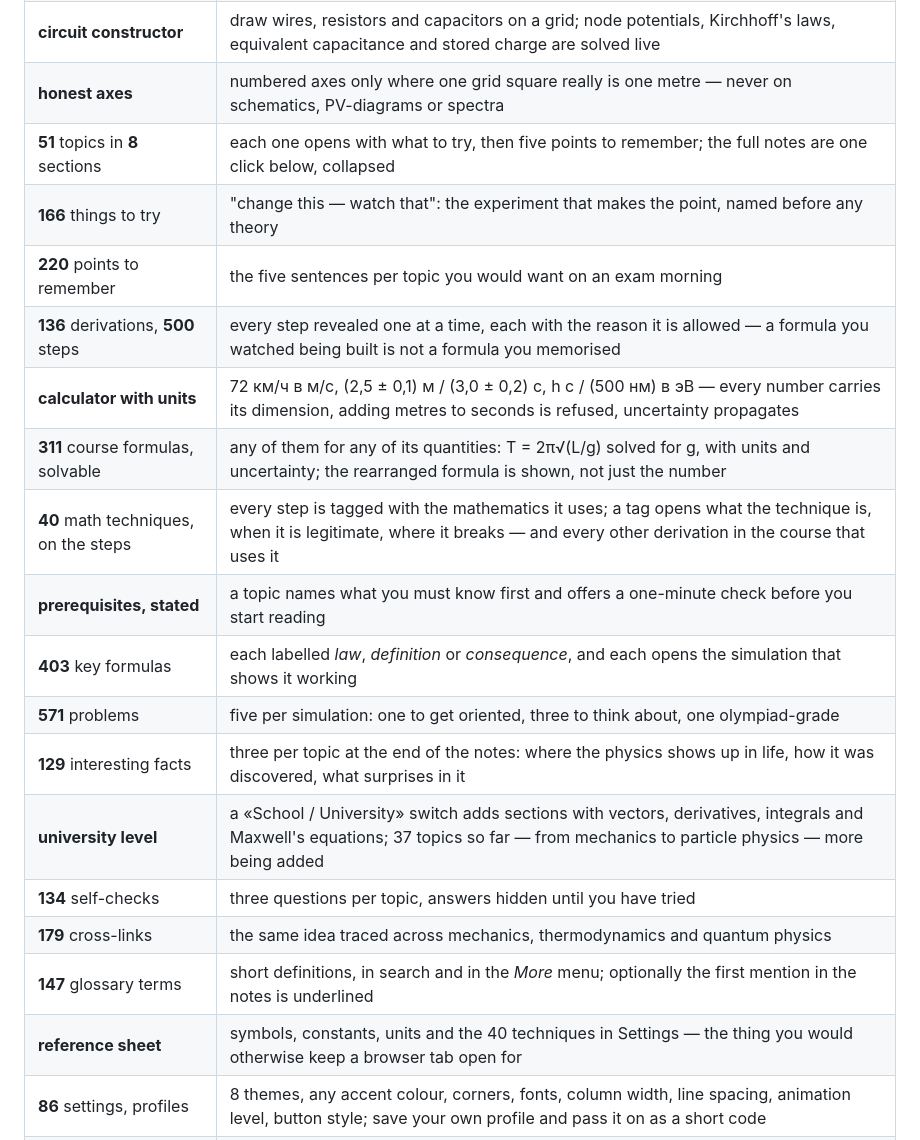
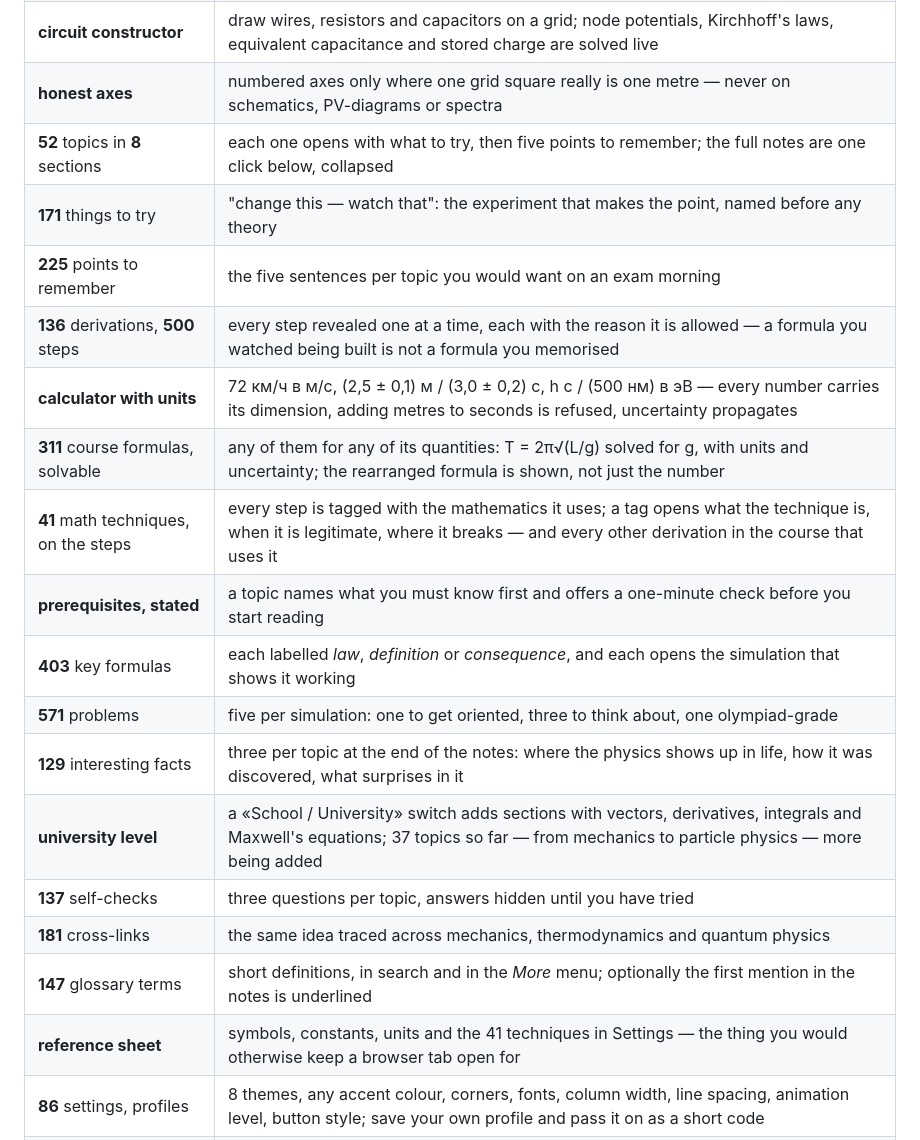
Before and after one commit to AkioArai/Phy.Sim, a Markdown page: README.md, the part around the change. Rendered like a GitHub page.

Commit message:
README: refresh content counts for 9.1 (52 topics, 41 techniques, 171/225/137/181)
Co-Authored-By: Claude Opus 5.5 <noreply@anthropic.com>
Claude-Session: https://claude.ai/code/session_01A2qoFu6o2M1T3VAEDkEmfP

```diff
--- a/README.md
+++ b/README.md
@@ -92,22 +92,22 @@ KaTeX and its fonts ship inside the repository.
 | **116** interactive simulations | mechanics · thermodynamics · electricity · magnetism · alternating current · waves & optics · relativity · quantum · nuclear |
 | **circuit constructor** | draw wires, resistors and capacitors on a grid; node potentials, Kirchhoff's laws, equivalent capacitance and stored charge are solved live |
 | **honest axes** | numbered axes only where one grid square really is one metre — never on schematics, PV-diagrams or spectra |
-| **51** topics in **8** sections | each one opens with what to try, then five points to remember; the full notes are one click below, collapsed |
-| **166** things to try | "change this — watch that": the experiment that makes the point, named before any theory |
-| **220** points to remember | the five sentences per topic you would want on an exam morning |
+| **52** topics in **8** sections | each one opens with what to try, then five points to remember; the full notes are one click below, collapsed |
+| **171** things to try | "change this — watch that": the experiment that makes the point, named before any theory |
+| **225** points to remember | the five sentences per topic you would want on an exam morning |
 | **136** derivations, **500** steps | every step revealed one at a time, each with the reason it is allowed — a formula you watched being built is not a formula you memorised |
 | **calculator with units** | 72 км/ч в м/с, (2,5 ± 0,1) м / (3,0 ± 0,2) с, h c / (500 нм) в эВ — every number carries its dimension, adding metres to seconds is refused, uncertainty propagates |
 | **311** course formulas, solvable | any of them for any of its quantities: T = 2π√(L/g) solved for g, with units and uncertainty; the rearranged formula is shown, not just the number |
-| **40** math techniques, on the steps | every step is tagged with the mathematics it uses; a tag opens what the technique is, when it is legitimate, where it breaks — and every other derivation in the course that uses it |
+| **41** math techniques, on the steps | every step is tagged with the mathematics it uses; a tag opens what the technique is, when it is legitimate, where it breaks — and every other derivation in the course that uses it |
 | **prerequisites, stated** | a topic names what you must know first and offers a one-minute check before you start reading |
 | **403** key formulas | each labelled *law*, *definition* or *consequence*, and each opens the simulation that shows it working |
 | **571** problems | five per simulation: one to get oriented, three to think about, one olympiad-grade |
 | **129** interesting facts | three per topic at the end of the notes: where the physics shows up in life, how it was discovered, what surprises in it |
 | **university level** | a «School / University» switch adds sections with vectors, derivatives, integrals and Maxwell's equations; 37 topics so far — from mechanics to particle physics — more being added |
-| **134** self-checks | three questions per topic, answers hidden until you have tried |
-| **179** cross-links | the same idea traced across mechanics, thermodynamics and quantum physics |
+| **137** self-checks | three questions per topic, answers hidden until you have tried |
+| **181** cross-links | the same idea traced across mechanics, thermodynamics and quantum physics |
 | **147** glossary terms | short definitions, in search and in the *More* menu; optionally the first mention in the notes is underlined |
-| **reference sheet** | symbols, constants, units and the 40 techniques in Settings — the thing you would otherwise keep a browser tab open for |
+| **reference sheet** | symbols, constants, units and the 41 techniques in Settings — the thing you would otherwise keep a browser tab open for |
 | **86** settings, profiles | 8 themes, any accent colour, corners, fonts, column width, line spacing, animation level, button style; save your own profile and pass it on as a short code |
 | **lab** | take noisy readings, straighten the axes (T² against L), fit a least-squares line with its uncertainties, export a CSV |
 | **printable tests** | any number of variants, each with its own numbers, plus an answer key |
```
